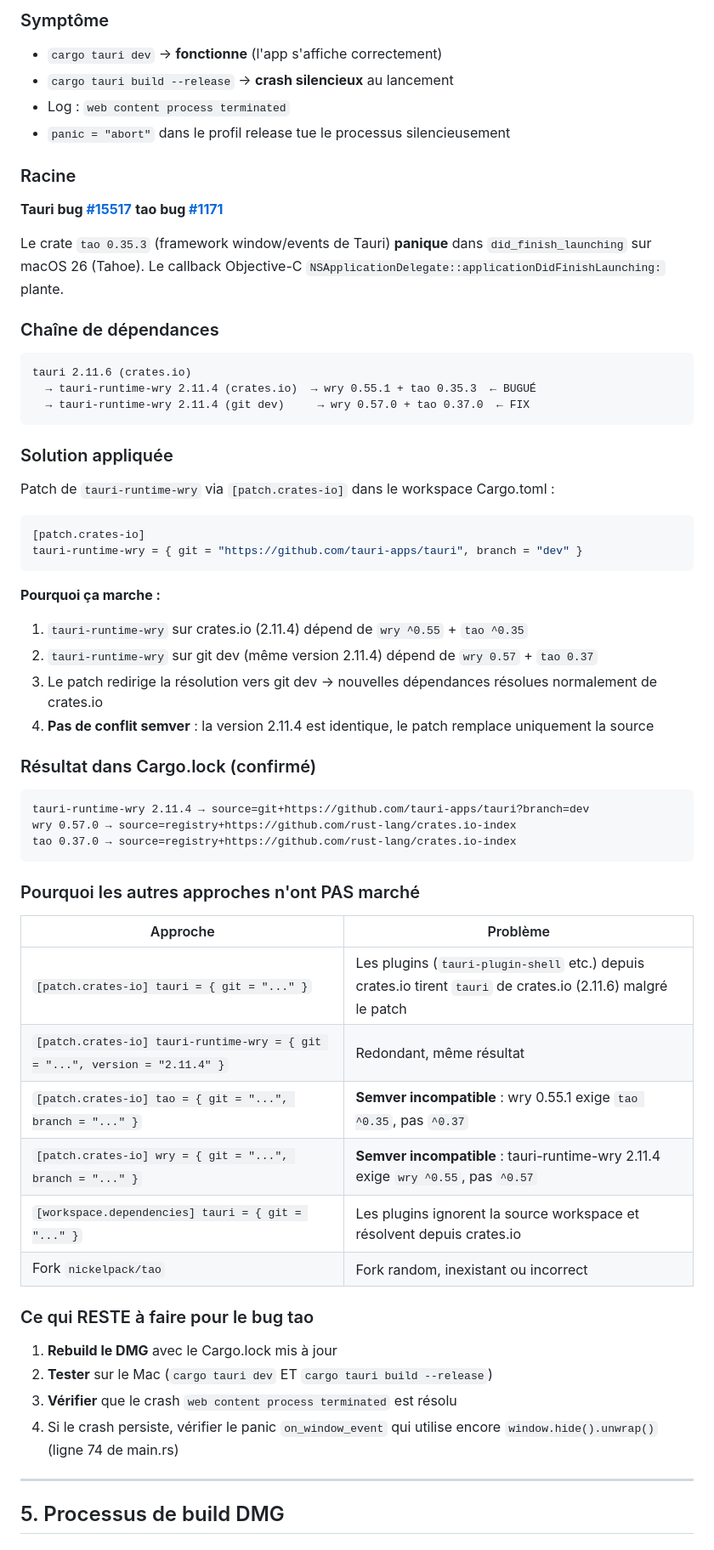
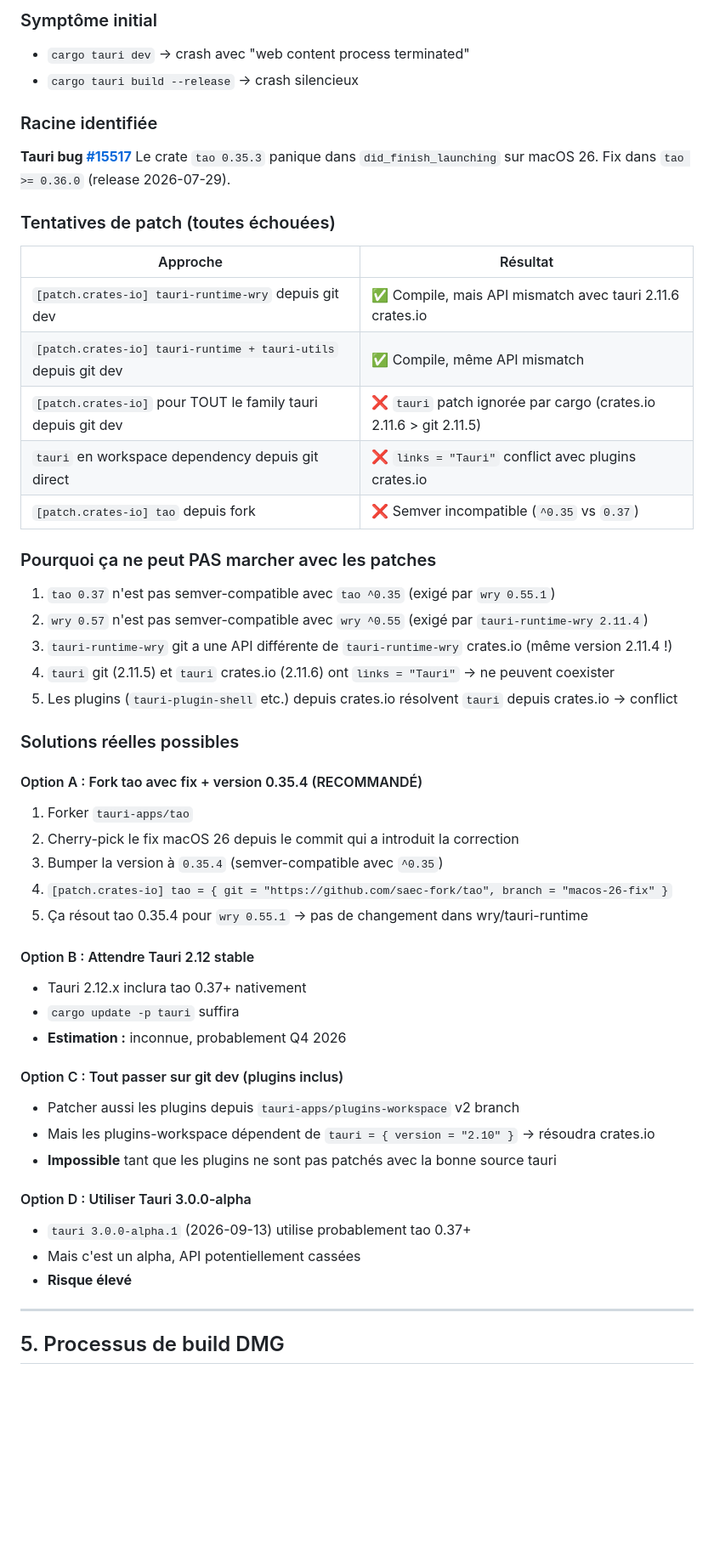
Before and after one commit to saec-oolivvv/cloud, a Markdown page: passation.md, the part around one of its changes. Shown at 85% size. Drawn GitHub-style; blank space fills up the shorter version.

Commit message:
docs: update passation.md — session pause state
Document: all bugs fixed, tao patch attempts (all failed),
blockage on 'Initialisation...' screen, next steps when resuming

````diff
--- a/passation.md
+++ b/passation.md
@@ -99,60 +97,53 @@
 
-### Symptôme
-- `cargo tauri dev` → **fonctionne** (l'app s'affiche correctement)
-- `cargo tauri build --release` → **crash silencieux** au lancement
-- Log : `web content process terminated`
-- `panic = "abort"` dans le profil release tue le processus silencieusement
+### Symptôme initial
+- `cargo tauri dev` → crash avec "web content process terminated"
+- `cargo tauri build --release` → crash silencieux
 
-### Racine
+### Racine identifiée
 **Tauri bug [#15517](https://github.com/tauri-apps/tauri/issues/15517)**
-**tao bug [#1171](https://github.com/nickelpack/tao/issues/1171)**
+Le crate `tao 0.35.3` panique dans `did_finish_launching` sur macOS 26.
+Fix dans `tao >= 0.36.0` (release 2026-07-29).
 
-Le crate `tao 0.35.3` (framework window/events de Tauri) **panique** dans `did_finish_launching` sur macOS 26 (Tahoe). Le callback Objective-C `NSApplicationDelegate::applicationDidFinishLaunching:` plante.
+### Tentatives de patch (toutes échouées)
 
-### Chaîne de dépendances
-```
-tauri 2.11.6 (crates.io)
-  → tauri-runtime-wry 2.11.4 (crates.io)  → wry 0.55.1 + tao 0.35.3  ← BUGUÉ
-  → tauri-runtime-wry 2.11.4 (git dev)     → wry 0.57.0 + tao 0.37.0  ← FIX
-```
+| Approche | Résultat |
+|---|---|
+| `[patch.crates-io] tauri-runtime-wry` depuis git dev | ✅ Compile, mais API mismatch avec tauri 2.11.6 crates.io |
+| `[patch.crates-io] tauri-runtime + tauri-utils` depuis git dev | ✅ Compile, même API mismatch |
+| `[patch.crates-io]` pour TOUT le family tauri depuis git dev | ❌ `tauri` patch ignorée par cargo (crates.io 2.11.6 > git 2.11.5) |
+| `tauri` en workspace dependency depuis git direct | ❌ `links = "Tauri"` conflict avec plugins crates.io |
+| `[patch.crates-io] tao` depuis fork | ❌ Semver incompatible (`^0.35` vs `0.37`) |
 
-### Solution appliquée
-Patch de `tauri-runtime-wry` via `[patch.crates-io]` dans le workspace Cargo.toml :
+### Pourquoi ça ne peut PAS marcher avec les patches
+1. `tao 0.37` n'est pas semver-compatible avec `tao ^0.35` (exigé par `wry 0.55.1`)
+2. `wry 0.57` n'est pas semver-compatible avec `wry ^0.55` (exigé par `tauri-runtime-wry 2.11.4`)
+3. `tauri-runtime-wry` git a une API différente de `tauri-runtime-wry` crates.io (même version 2.11.4 !)
+4. `tauri` git (2.11.5) et `tauri` crates.io (2.11.6) ont `links = "Tauri"` → ne peuvent coexister
+5. Les plugins (`tauri-plugin-shell` etc.) depuis crates.io résolvent `tauri` depuis crates.io → conflict
 
-```toml
-[patch.crates-io]
-tauri-runtime-wry = { git = "https://github.com/tauri-apps/tauri", branch = "dev" }
-```
+### Solutions réelles possibles
 
-**Pourquoi ça marche :**
-1. `tauri-runtime-wry` sur crates.io (2.11.4) dépend de `wry ^0.55` + `tao ^0.35`
-2. `tauri-runtime-wry` sur git dev (même version 2.11.4) dépend de `wry 0.57` + `tao 0.37`
-3. Le patch redirige la résolution vers git dev → nouvelles dépendances résolues normalement de crates.io
-4. **Pas de conflit semver** : la version 2.11.4 est identique, le patch remplace uniquement la source
+#### Option A : Fork tao avec fix + version 0.35.4 (RECOMMANDÉ)
+1. Forker `tauri-apps/tao`
+2. Cherry-pick le fix macOS 26 depuis le commit qui a introduit la correction
+3. Bumper la version à `0.35.4` (semver-compatible avec `^0.35`)
+4. `[patch.crates-io] tao = { git = "https://github.com/saec-fork/tao", branch = "macos-26-fix" }`
+5. Ça résout tao 0.35.4 pour `wry 0.55.1` → pas de changement dans wry/tauri-runtime
 
-### Résultat dans Cargo.lock (confirmé)
-```
-tauri-runtime-wry 2.11.4 → source=git+https://github.com/tauri-apps/tauri?branch=dev
-wry 0.57.0 → source=registry+https://github.com/rust-lang/crates.io-index
-tao 0.37.0 → source=registry+https://github.com/rust-lang/crates.io-index
-```
+#### Option B : Attendre Tauri 2.12 stable
+- Tauri 2.12.x inclura tao 0.37+ nativement
+- `cargo update -p tauri` suffira
+- **Estimation :** inconnue, probablement Q4 2026
 
-### Pourquoi les autres approches n'ont PAS marché
+#### Option C : Tout passer sur git dev (plugins inclus)
+- Patcher aussi les plugins depuis `tauri-apps/plugins-workspace` v2 branch
+- Mais les plugins-workspace dépendent de `tauri = { version = "2.10" }` → résoudra crates.io
+- **Impossible** tant que les plugins ne sont pas patchés avec la bonne source tauri
 
-| Approche | Problème |
-|---|---|
-| `[patch.crates-io] tauri = { git = "..." }` | Les plugins (`tauri-plugin-shell` etc.) depuis crates.io tirent `tauri` de crates.io (2.11.6) malgré le patch |
-| `[patch.crates-io] tauri-runtime-wry = { git = "...", version = "2.11.4" }` | Redondant, même résultat |
-| `[patch.crates-io] tao = { git = "...", branch = "..." }` | **Semver incompatible** : wry 0.55.1 exige `tao ^0.35`, pas `^0.37` |
-| `[patch.crates-io] wry = { git = "...", branch = "..." }` | **Semver incompatible** : tauri-runtime-wry 2.11.4 exige `wry ^0.55`, pas `^0.57` |
-| `[workspace.dependencies] tauri = { git = "..." }` | Les plugins ignorent la source workspace et résolvent depuis crates.io |
-| Fork `nickelpack/tao` | Fork random, inexistant ou incorrect |
-
-### Ce qui RESTE à faire pour le bug tao
-1. **Rebuild le DMG** avec le Cargo.lock mis à jour
-2. **Tester** sur le Mac (`cargo tauri dev` ET `cargo tauri build --release`)
-3. **Vérifier** que le crash `web content process terminated` est résolu
-4. Si le crash persiste, vérifier le panic `on_window_event` qui utilise encore `window.hide().unwrap()` (ligne 74 de main.rs)
+#### Option D : Utiliser Tauri 3.0.0-alpha
+- `tauri 3.0.0-alpha.1` (2026-09-13) utilise probablement tao 0.37+
+- Mais c'est un alpha, API potentiellement cassées
+- **Risque élevé**
 
 ---
 
````
Also changed, not shown: other parts of passation.md (+65 -60 lines).
